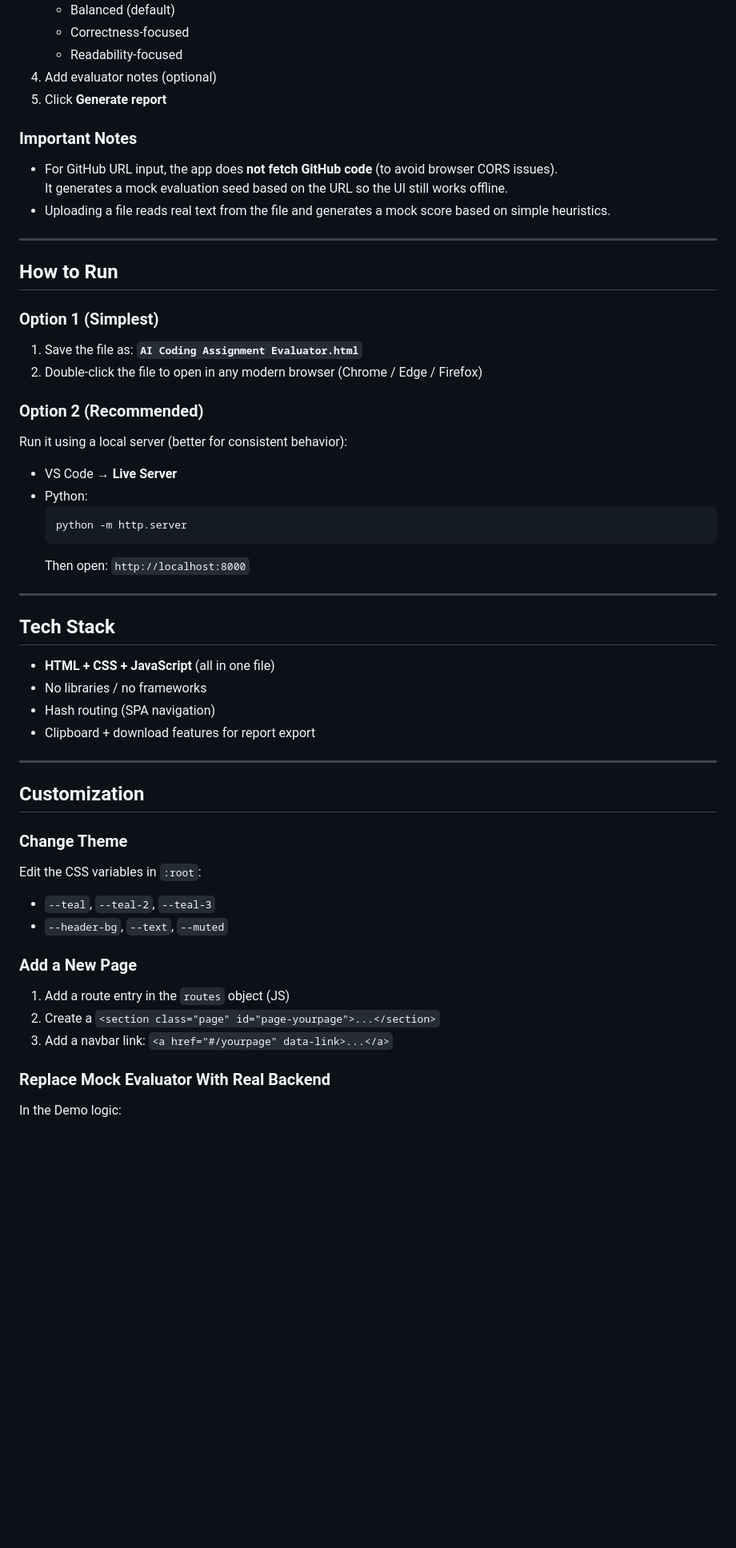
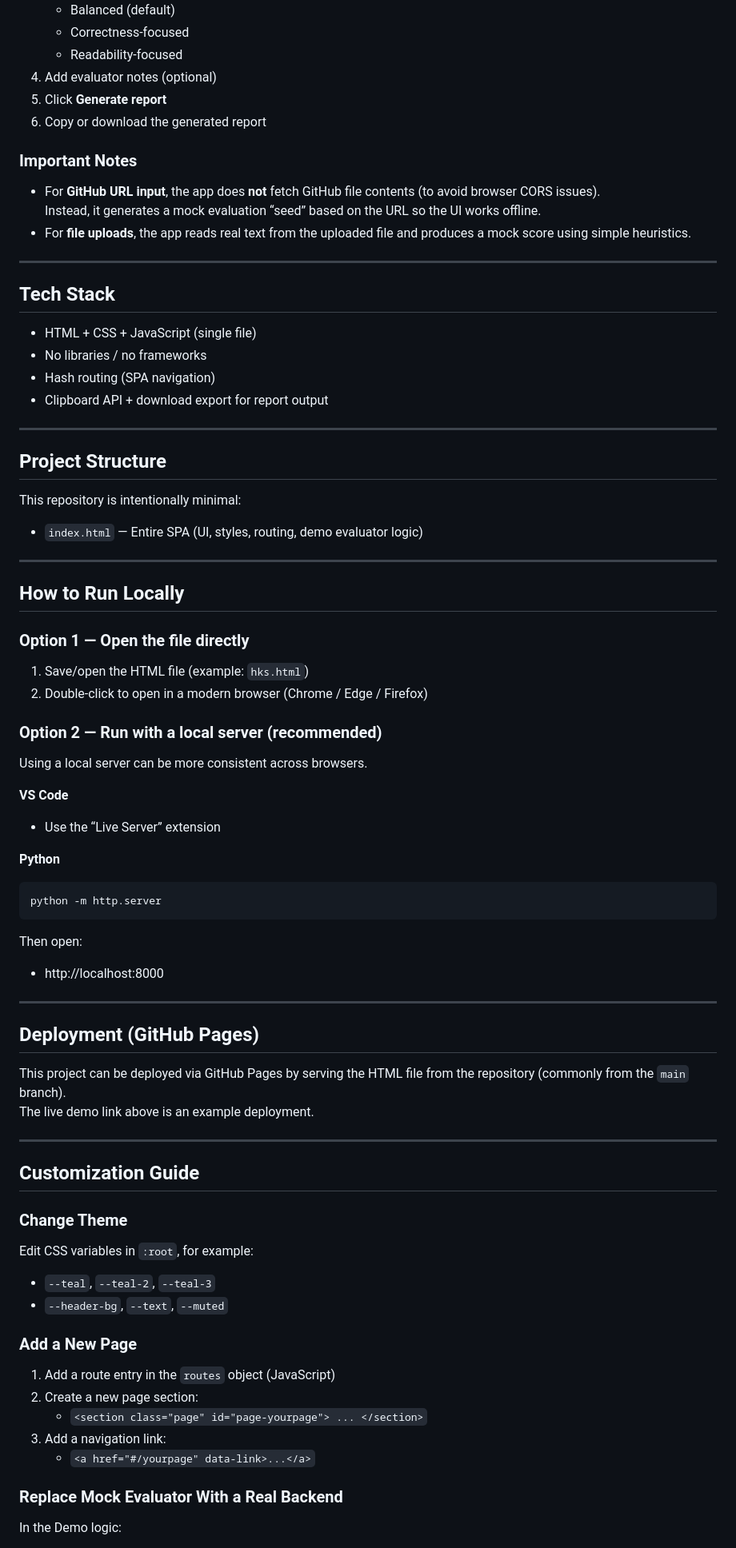
Before and after one commit to bhargavi2048-boop/AI-Coding-Assignment-Evaluator, a Markdown page: README.md, the part around one of its changes. Shown at 80% size. Rendered like a GitHub page; blank space fills up the shorter version.

````diff
--- a/README.md
+++ b/README.md
@@ -59,50 +80,78 @@ On the **Demo** page you can:
    - Balanced (default)
-   - Correctness-focused
-   - Readability-focused
+   - Correctness‑focused
+   - Readability‑focused
 4. Add evaluator notes (optional)
 5. Click **Generate report**
+6. Copy or download the generated report
 
 ### Important Notes
-- For GitHub URL input, the app does **not fetch GitHub code** (to avoid browser CORS issues).
-  It generates a mock evaluation seed based on the URL so the UI still works offline.
-- Uploading a file reads real text from the file and generates a mock score based on simple heuristics.
 
----
-
-## How to Run
-### Option 1 (Simplest)
-1. Save the file as: **`AI Coding Assignment Evaluator.html`**
-2. Double‑click the file to open in any modern browser (Chrome / Edge / Firefox)
-
-### Option 2 (Recommended)
-Run it using a local server (better for consistent behavior):
-- VS Code → **Live Server**
-- Python:
-  ```bash
-  python -m http.server
-  ```
-  Then open: `http://localhost:8000`
+- For **GitHub URL input**, the app does **not** fetch GitHub file contents (to avoid browser CORS issues).
+  Instead, it generates a mock evaluation “seed” based on the URL so the UI works offline.
+- For **file uploads**, the app reads real text from the uploaded file and produces a mock score using simple heuristics.
 
 ---
 
 ## Tech Stack
-- **HTML + CSS + JavaScript** (all in one file)
+
+- HTML + CSS + JavaScript (single file)
 - No libraries / no frameworks
 - Hash routing (SPA navigation)
-- Clipboard + download features for report export
+- Clipboard API + download export for report output
 
 ---
 
-## Customization
+## Project Structure
+
+This repository is intentionally minimal:
+
+- `index.html` — Entire SPA (UI, styles, routing, demo evaluator logic)
+
+---
+
+## How to Run Locally
+
+### Option 1 — Open the file directly
+1. Save/open the HTML file (example: `hks.html`)
+2. Double‑click to open in a modern browser (Chrome / Edge / Firefox)
+
+### Option 2 — Run with a local server (recommended)
+Using a local server can be more consistent across browsers.
+
+**VS Code**
+- Use the “Live Server” extension
+
+**Python**
+```bash
+python -m http.server
+```
+
+Then open:
+- http://localhost:8000
+
+---
+
+## Deployment (GitHub Pages)
+
+This project can be deployed via GitHub Pages by serving the HTML file from the repository (commonly from the `main` branch).
+The live demo link above is an example deployment.
+
+---
+
+## Customization Guide
+
 ### Change Theme
-Edit the CSS variables in `:root`:
+Edit CSS variables in `:root`, for example:
+
 - `--teal`, `--teal-2`, `--teal-3`
 - `--header-bg`, `--text`, `--muted`
 
 ### Add a New Page
-1. Add a route entry in the `routes` object (JS)
-2. Create a `<section class="page" id="page-yourpage">...</section>`
-3. Add a navbar link: `<a href="#/yourpage" data-link>...</a>`
+1. Add a route entry in the `routes` object (JavaScript)
+2. Create a new page section:
+   - `<section class="page" id="page-yourpage"> ... </section>`
+3. Add a navigation link:
+   - `<a href="#/yourpage" data-link>...</a>`
 
-### Replace Mock Evaluator With Real Backend
+### Replace Mock Evaluator With a Real Backend
 In the Demo logic:
````
Also changed, not shown: other parts of README.md (+77 -41 lines).
